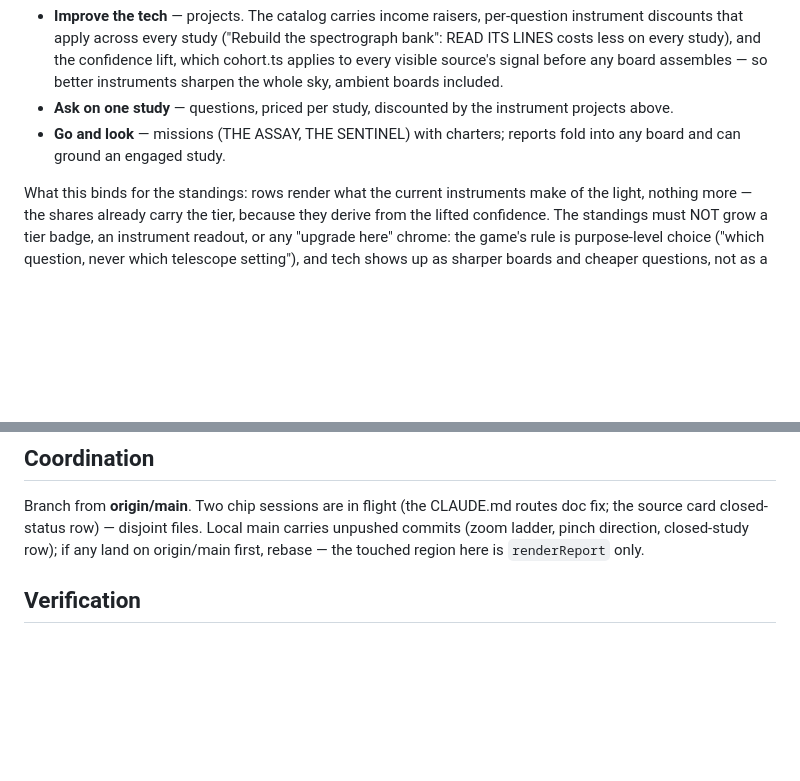
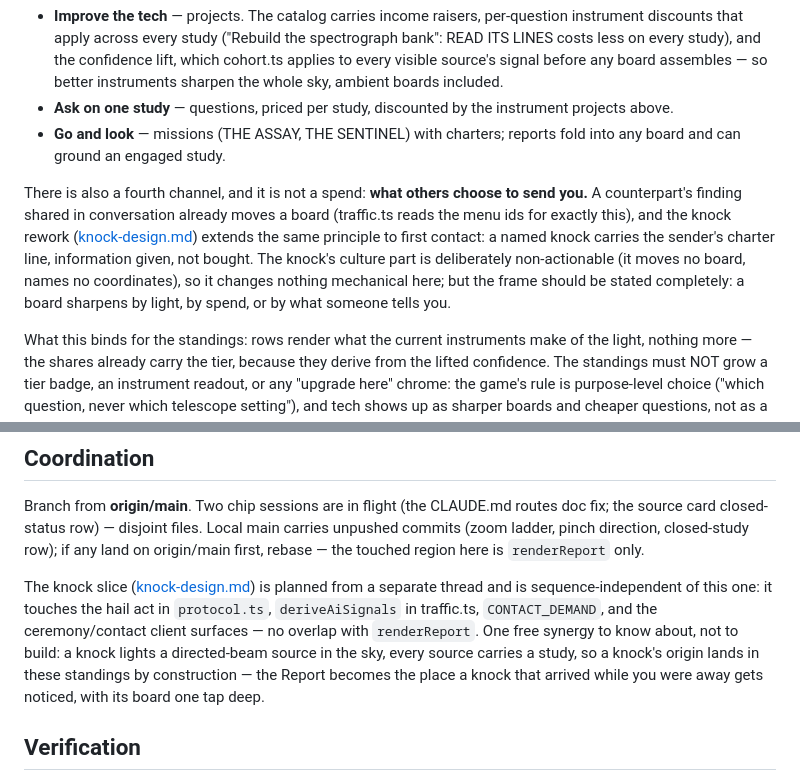
Before and after one commit to johnpolacek/holos-game, a Markdown page: docs/build-report-standings.md, 2 parts joined by grey strips. Rendered like a GitHub page; blank space fills up the shorter version.

Commit message:
RS launch brief, and the knock design brief it coordinates with
Co-Authored-By: Claude Fable 5 <noreply@anthropic.com>

```diff
--- a/docs/build-report-standings.md
+++ b/docs/build-report-standings.md
@@ -103,6 +103,17 @@ compute spend, and the three paths already exist:
 - **Go and look** — missions (THE ASSAY, THE SENTINEL) with charters;
   reports fold into any board and can ground an engaged study.
 
+There is also a fourth channel, and it is not a spend: **what others
+choose to send you.** A counterpart's finding shared in conversation
+already moves a board (traffic.ts reads the menu ids for exactly this),
+and the knock rework ([knock-design.md](./knock-design.md)) extends the
+same principle to first contact: a named knock carries the sender's
+charter line, information given, not bought. The knock's culture part is
+deliberately non-actionable (it moves no board, names no coordinates),
+so it changes nothing mechanical here; but the frame should be stated
+completely: a board sharpens by light, by spend, or by what someone
+tells you.
+
 What this binds for the standings: rows render what the current
 instruments make of the light, nothing more — the shares already carry
 the tier, because they derive from the lifted confidence. The standings
@@ -130,6 +141,16 @@ files. Local main carries unpushed commits (zoom ladder, pinch
 direction, closed-study row); if any land on origin/main first, rebase —
 the touched region here is `renderReport` only.
 
+The knock slice ([knock-design.md](./knock-design.md)) is planned from a
+separate thread and is sequence-independent of this one: it touches the
+hail act in `protocol.ts`, `deriveAiSignals` in traffic.ts,
+`CONTACT_DEMAND`, and the ceremony/contact client surfaces — no overlap
+with `renderReport`. One free synergy to know about, not to build: a
+knock lights a directed-beam source in the sky, every source carries a
+study, so a knock's origin lands in these standings by construction —
+the Report becomes the place a knock that arrived while you were away
+gets noticed, with its board one tap deep.
+
 ## Verification
 
 Fresh civ: Report opens on caption + annal empty state + full standings
```
Also changed, not shown: docs/knock-design.md (added, +123 -0 lines).
